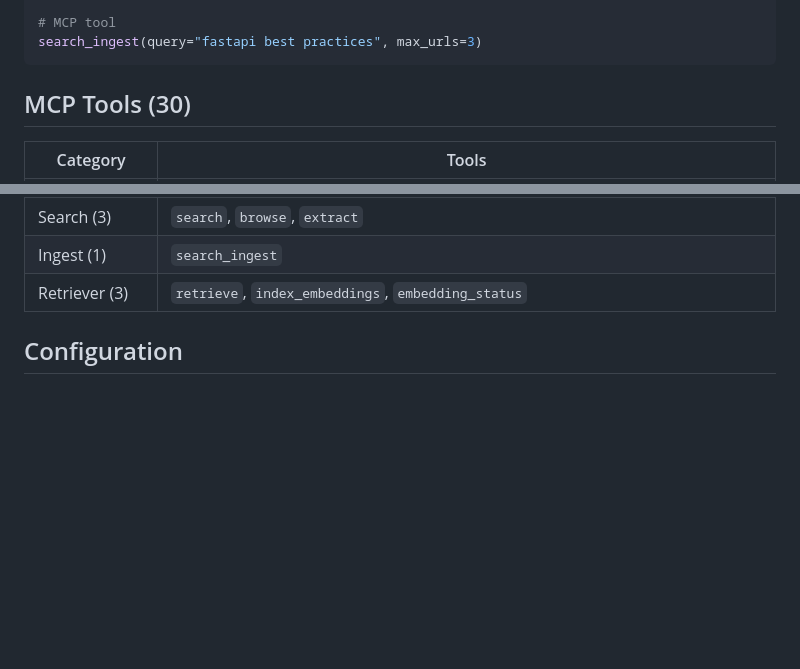
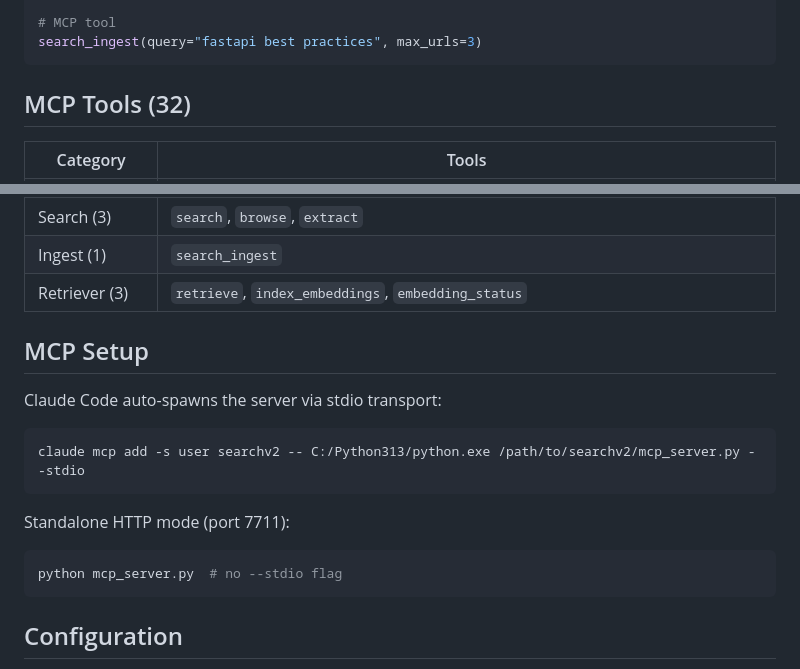
Before and after one commit to slothitude/searchv2, a Markdown page: README.md, 2 parts joined by grey strips. GitHub-like rendering; blank space fills up the shorter version.

Commit message:
Update README: 32 MCP tools, stdio/HTTP setup instructions
Co-Authored-By: Claude Opus 4.6 <noreply@anthropic.com>

````diff
--- a/README.md
+++ b/README.md
@@ -210,7 +210,7 @@ curl -X POST http://localhost:7710/api/ingest \
 search_ingest(query="fastapi best practices", max_urls=3)
 ```
 
-## MCP Tools (30)
+## MCP Tools (32)
 
 | Category | Tools |
 |----------|-------|
@@ -225,6 +225,20 @@ search_ingest(query="fastapi best practices", max_urls=3)
 | Search (3) | `search`, `browse`, `extract` |
 | Ingest (1) | `search_ingest` |
 | Retriever (3) | `retrieve`, `index_embeddings`, `embedding_status` |
+
+## MCP Setup
+
+Claude Code auto-spawns the server via stdio transport:
+
+```bash
+claude mcp add -s user searchv2 -- C:/Python313/python.exe /path/to/searchv2/mcp_server.py --stdio
+```
+
+Standalone HTTP mode (port 7711):
+
+```bash
+python mcp_server.py  # no --stdio flag
+```
 
 ## Configuration
 
````
